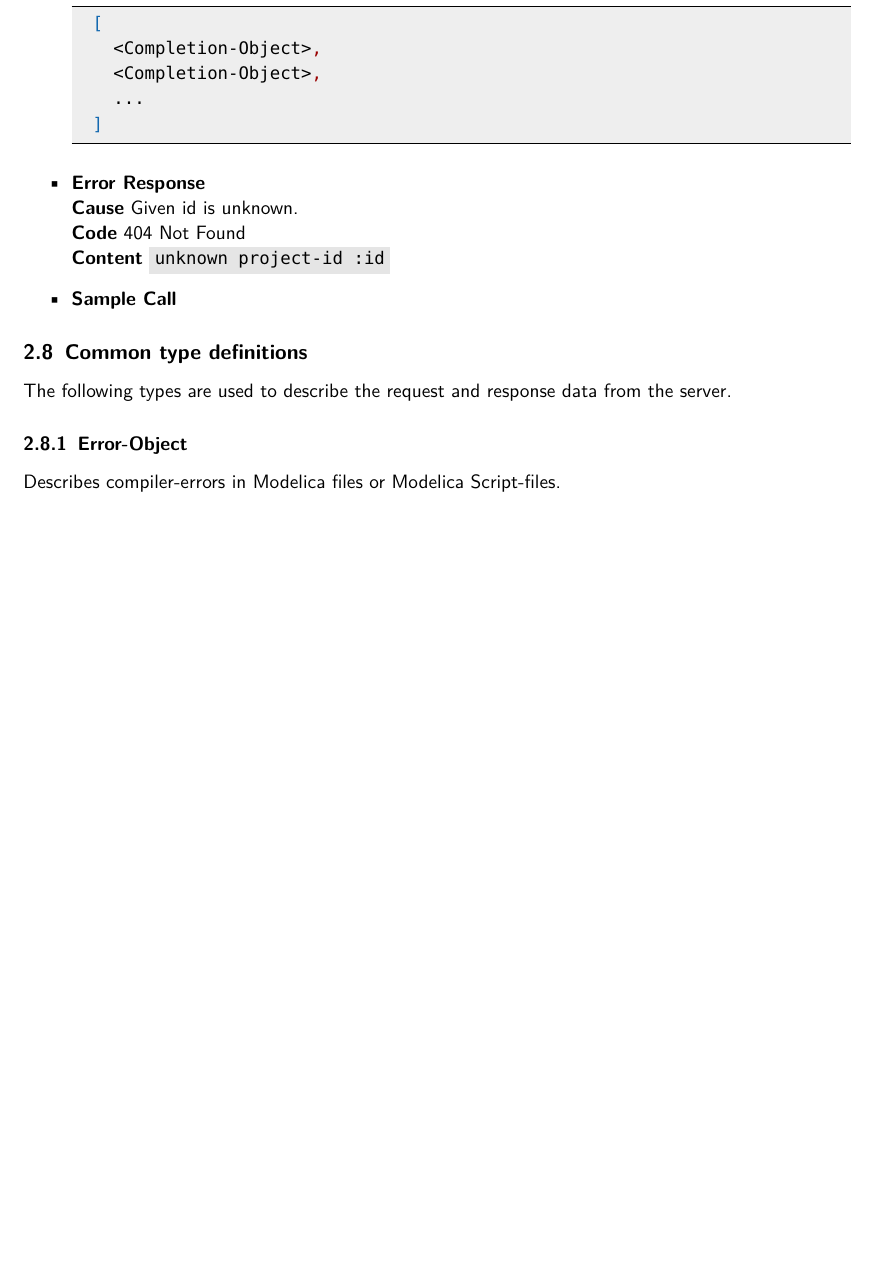
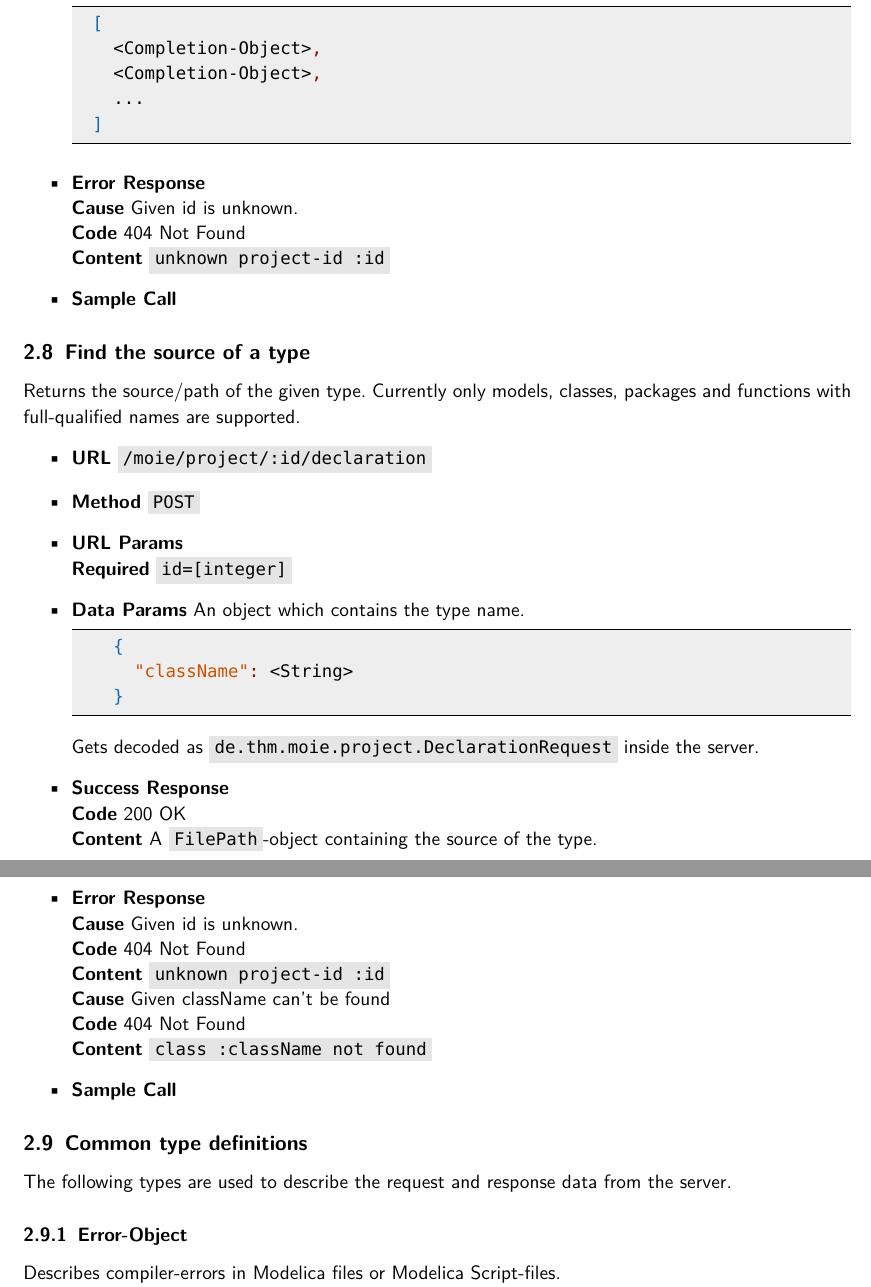
Before and after one commit to THM-MoTE/mope-server, a LaTeX document (doc/rest-api/rest-api.tex, which reads doc/rest-api/api/go-to-declaration.tex): part of page 6 of 7 before the commit and two parts of pages 6 and 7 of 8 after it, the two joined at a grey line, cut so that both start at the same text, the shorter picture padded with empty space. Compiled offline with pdfLaTeX.

Commit message:
Add /declaration section

```diff
--- /dev/null
+++ b/doc/rest-api/api/go-to-declaration.tex
@@ -0,0 +1,32 @@
+\subsection{Find the source of a type}
+Returns the source/path of the given type.
+Currently only models, classes, packages and functions with full-qualified names are supported.
+\begin{itemize}
+\item \textbf{URL} \code{/moie/project/:id/declaration}
+\item \textbf{Method} \code{POST}
+
+\item \textbf{URL Params}
+  \newline\textbf{Required} \code{id=[integer]}
+
+\item \textbf{Data Params} An object which contains the type name.
+  \begin{lstlisting}[basicstyle=\small,language=json]
+    {
+      "className": <String>
+    }
+  \end{lstlisting}
+  \decodedAs{de.thm.moie.project.DeclarationRequest}
+
+\item \textbf{Success Response}
+  \newline\textbf{Code} 200 OK
+  \newline\textbf{Content} A \code{FilePath}-object containing the source of the type.
+
+\item \textbf{Error Response}
+  \newline\textbf{Cause} Given id is unknown.
+  \newline\textbf{Code} 404 Not Found
+  \newline\textbf{Content} \code{unknown project-id :id}
+  \newline\textbf{Cause} Given className can't be found
+  \newline\textbf{Code} 404 Not Found
+  \newline\textbf{Content} \code{class :className not found}
+
+\item \textbf{Sample Call}
+\end{itemize}
```
Also changed, not shown: doc/rest-api/api/completion.tex (+1 -1 lines), doc/rest-api/chapters/02_rest.tex (+1 -0 lines).
